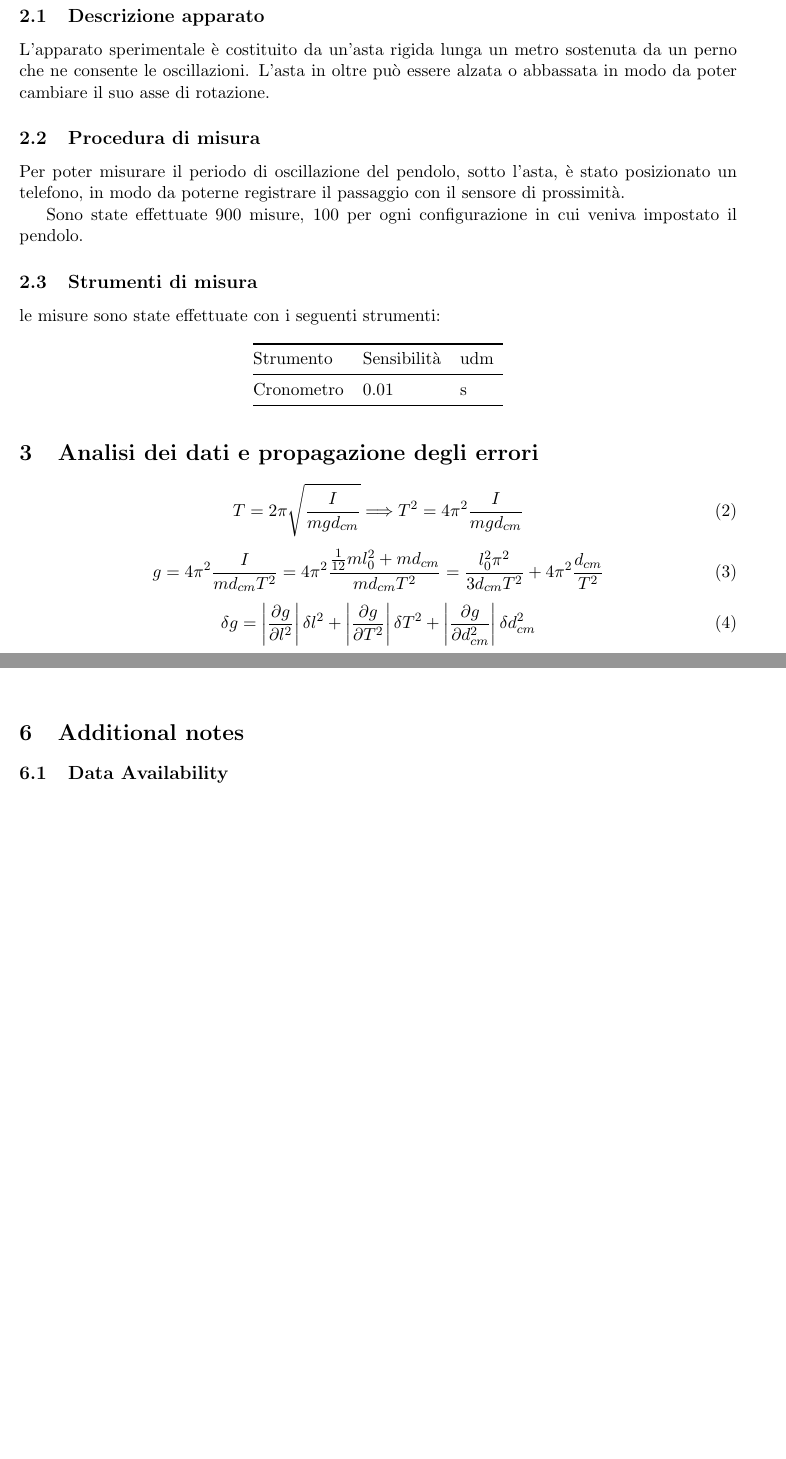
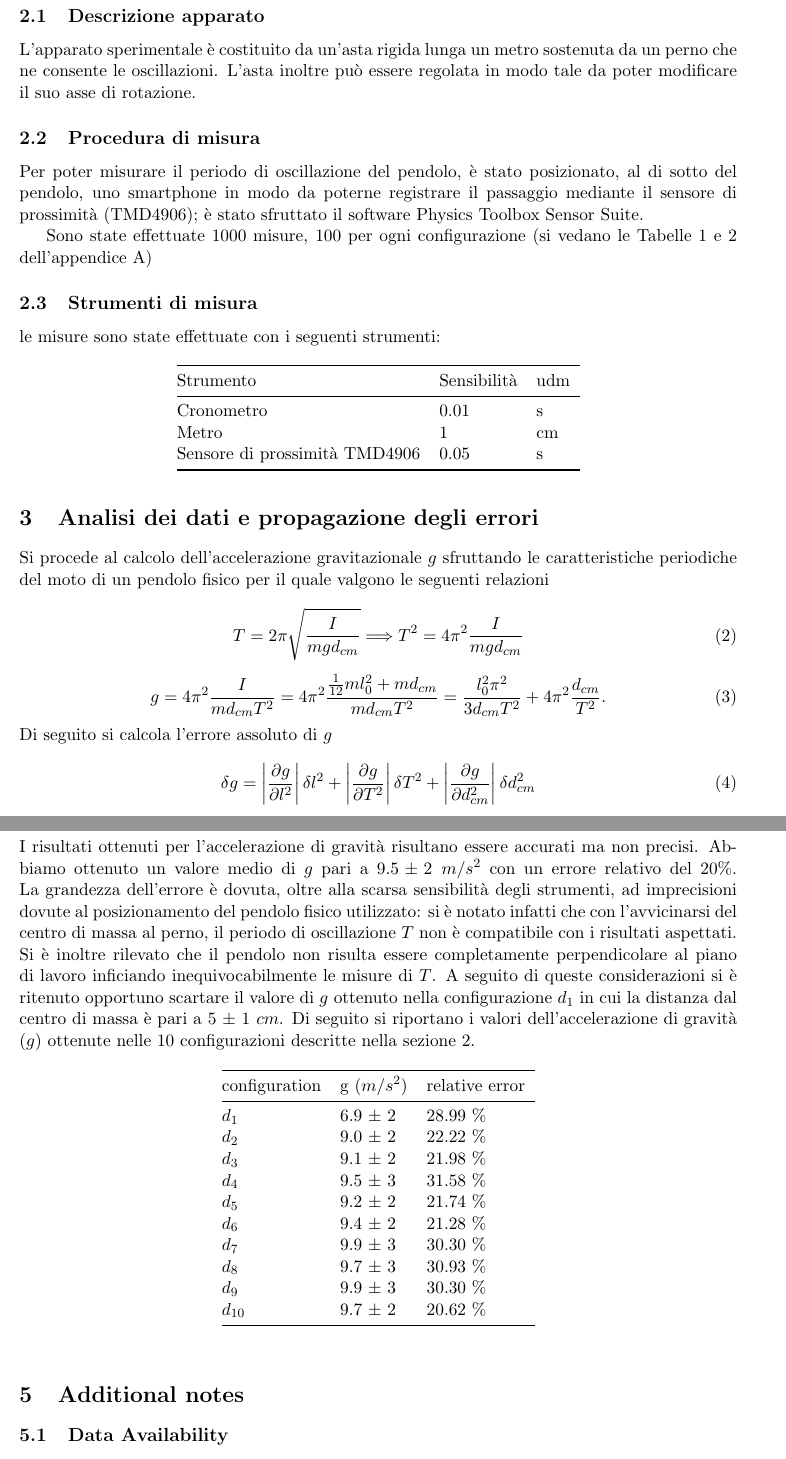
Before and after one commit to dennisangemi/lab1-dfa, a LaTeX paper (exp-4/report/report.tex): two parts of pages 2 and 24 of 25 before the commit and two parts of pages 2 and 3 of 25 after it, joined at a grey line, cut so that both start at the same text, the shorter picture padded with empty space. Compiled offline with pdfLaTeX.

Commit message:
[exp-4] added final report closes #26 #29

```diff
--- a/exp-4/report/report.tex
+++ b/exp-4/report/report.tex
@@ -16,7 +16,7 @@
 \author[1]{Giulia De Luca}%
 \affil[1]{Dipartimento di Fisica e Astronomia ``Ettore Majorana'' - Università degli Studi di Catania}%
 
-\date{March 2022}
+\date{25 Marzo 2022}
 
 \begin{document}
 
@@ -51,12 +51,12 @@ In cui:
 \section{Apparato sperimentale}
 \subsection{Descrizione apparato}
 L'apparato sperimentale è costituito da un'asta rigida lunga un metro sostenuta da un perno che ne consente le oscillazioni.
-L'asta in oltre può essere alzata o abbassata in modo da poter cambiare il suo asse di rotazione.
+L'asta inoltre può essere regolata in modo tale da poter modificare il suo asse di rotazione.
 
 \subsection{Procedura di misura}
-Per poter misurare il periodo di oscillazione del pendolo, sotto l'asta, è stato posizionato un telefono, in modo da poterne registrare il passaggio con il sensore di prossimità.
+Per poter misurare il periodo di oscillazione del pendolo, è stato posizionato, al di sotto del pendolo, uno smartphone in modo da poterne registrare il passaggio mediante il sensore di prossimità (TMD4906); è stato sfruttato il software Physics Toolbox Sensor Suite.
 
-Sono state effettuate 900 misure, 100 per ogni configurazione in cui veniva impostato il pendolo.
+Sono state effettuate 1000 misure, 100 per ogni configurazione (si vedano le Tabelle 1 e 2 dell'appendice A)
 
 \subsection{Strumenti di misura}
 le misure sono state effettuate con i seguenti strumenti:
@@ -66,16 +66,22 @@ Strumento & Sensibilità & udm \tabularnewline
 \midrule
 \endhead
 Cronometro & 0.01 & s \tabularnewline
+Metro & 1 & cm \tabularnewline
+Sensore di prossimità TMD4906 & 0.05 & s \tabularnewline
 \bottomrule
 \end{longtable}
+
 \section{Analisi dei dati e propagazione degli errori}
+Si procede al calcolo dell'accelerazione gravitazionale $g$ sfruttando le caratteristiche periodiche del moto di un pendolo fisico per il quale valgono le seguenti relazioni
+
 \begin{equation}
 T=2\pi\sqrt{\frac{I}{mgd_{cm}}} \Longrightarrow T^2=4\pi^2\frac{I}{mgd_{cm}}
 \end{equation}
 
 \begin{equation}
-    g=4\pi^2\frac{I}{md_{cm}T^2}=4\pi^2\frac{\frac{1}{12}ml_0^2+md_{cm}}{md_{cm}T^2}=\frac{l_0^2\pi^2}{3d_{cm}T^2}+4\pi^2\frac{d_{cm}}{T^2}
+    g=4\pi^2\frac{I}{md_{cm}T^2}=4\pi^2\frac{\frac{1}{12}ml_0^2+md_{cm}}{md_{cm}T^2}=\frac{l_0^2\pi^2}{3d_{cm}T^2}+4\pi^2\frac{d_{cm}}{T^2}.
 \end{equation}
+Di seguito si calcola l'errore assoluto di $g$
 \begin{equation}
 \delta g=\left | \frac{\partial g}{\partial l^2} \right | \delta l^2 + \left | \frac{\partial g}{\partial T^2} \right | \delta T^2 + \left | \frac{\partial g}{\partial d_{cm}^2} \right | \delta d_{cm}^2
 \end{equation}
@@ -90,3 +97,29 @@ T=2\pi\sqrt{\frac{I}{mgd_{cm}}} \Longrightarrow T^2=4\pi^2\frac{I}{mgd_{cm}}
 \end{equation}
 
 \section{Risultati e conclusioni}
+I risultati ottenuti per l'accelerazione di gravità risultano essere accurati ma non precisi.
+Abbiamo ottenuto un valore medio di $g$ pari a $9.5 \pm 2 \; m/s^2$ con un errore relativo del 20\%.
+La grandezza dell'errore è dovuta, oltre alla scarsa sensibilità degli strumenti, ad imprecisioni dovute al posizionamento del pendolo fisico utilizzato: si è notato infatti che con l'avvicinarsi del centro di massa al perno, il periodo di oscillazione $T$ non è compatibile con i risultati aspettati. Si è inoltre rilevato che il pendolo non risulta essere completamente perpendicolare al piano di lavoro inficiando inequivocabilmente le misure di $T$. A seguito di queste considerazioni si è ritenuto opportuno scartare il valore di $g$ ottenuto nella configurazione $d_1$ in cui la distanza dal centro di massa è pari a 5 $\pm$ 1 $cm$. Di seguito si riportano i valori dell'accelerazione di gravità ($g$) ottenute nelle 10 configurazioni descritte nella sezione 2.
+
+\begin{longtable}[]{@{}lllll@{}}
+    \toprule
+    configuration & g ($m/s^2$)  & relative error \tabularnewline
+    \midrule
+    \endhead
+    $d_1$ & 6.9 $\pm$ 2 & 28.99 \% \tabularnewline
+    $d_2$ & 9.0 $\pm$ 2 & 22.22 \% \tabularnewline
+    $d_3$ & 9.1 $\pm$ 2 & 21.98 \% \tabularnewline
+    $d_4$ & 9.5 $\pm$ 3 & 31.58 \% \tabularnewline
+    $d_5$ & 9.2 $\pm$ 2 & 21.74 \% \tabularnewline
+    $d_6$ & 9.4 $\pm$ 2 & 21.28 \% \tabularnewline
+    $d_7$ & 9.9 $\pm$ 3 & 30.30 \% \tabularnewline
+    $d_8$ & 9.7 $\pm$ 3 & 30.93 \% \tabularnewline
+    $d_9$ & 9.9 $\pm$ 3 & 30.30 \% \tabularnewline
+    $d_{10}$ & 9.7 $\pm$ 2 & 20.62 \%  \tabularnewline
+    \bottomrule
+    \label{output3}
+\end{longtable}
+
+\section{Additional notes}
+
+\subsection{Data Availability}
@@ -1121,8 +1185,3 @@ T=2\pi\sqrt{\frac{I}{mgd_{cm}}} \Longrightarrow T^2=4\pi^2\frac{I}{mgd_{cm}}
     \label{output3}
 \end{longtable}
 
-
-
-\section{Additional notes}
-
-\subsection{Data Availability}
```
Also changed, not shown: README.md, exp-4/report/report.pdf, exp-4/report/report.tex (65 more changed lines).
